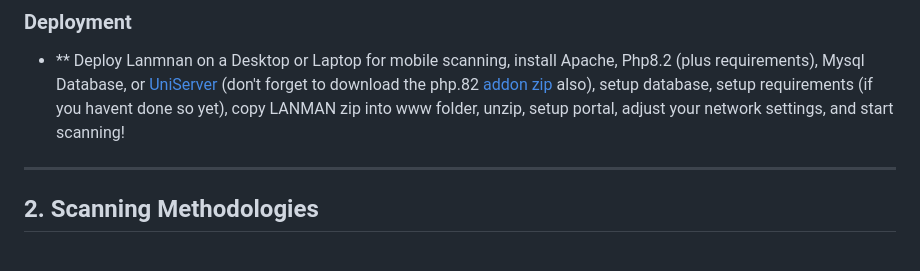
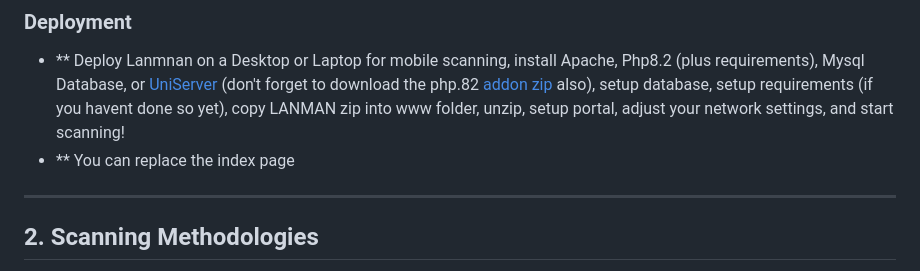
Before and after one commit to JamieO77/lanman, a Markdown page: information.md, the part around the change. GitHub-like rendering.

Commit message:
Add note on replacing the index page in deployment
Added a note about replacing the index page in the deployment instructions.

```diff
--- a/information.md
+++ b/information.md
@@ -14,6 +14,7 @@ The **Network_Discovery** portal is a high-performance, multi-threaded asset man
 
 ### Deployment
 * ** Deploy Lanmnan on a Desktop or Laptop for mobile scanning, install Apache, Php8.2 (plus requirements), Mysql Database, or [UniServer](https://www.uniformserver.com/) (don't forget to download the php.82 [addon zip](https://www.uniformserver.com/ZeroXI_documentation/php.html) also), setup database, setup requirements (if you havent done so yet), copy LANMAN zip into www folder, unzip, setup portal, adjust your network settings, and start scanning!
+*  ** You can replace the index page
 ---
 
 ## 2. Scanning Methodologies
```
